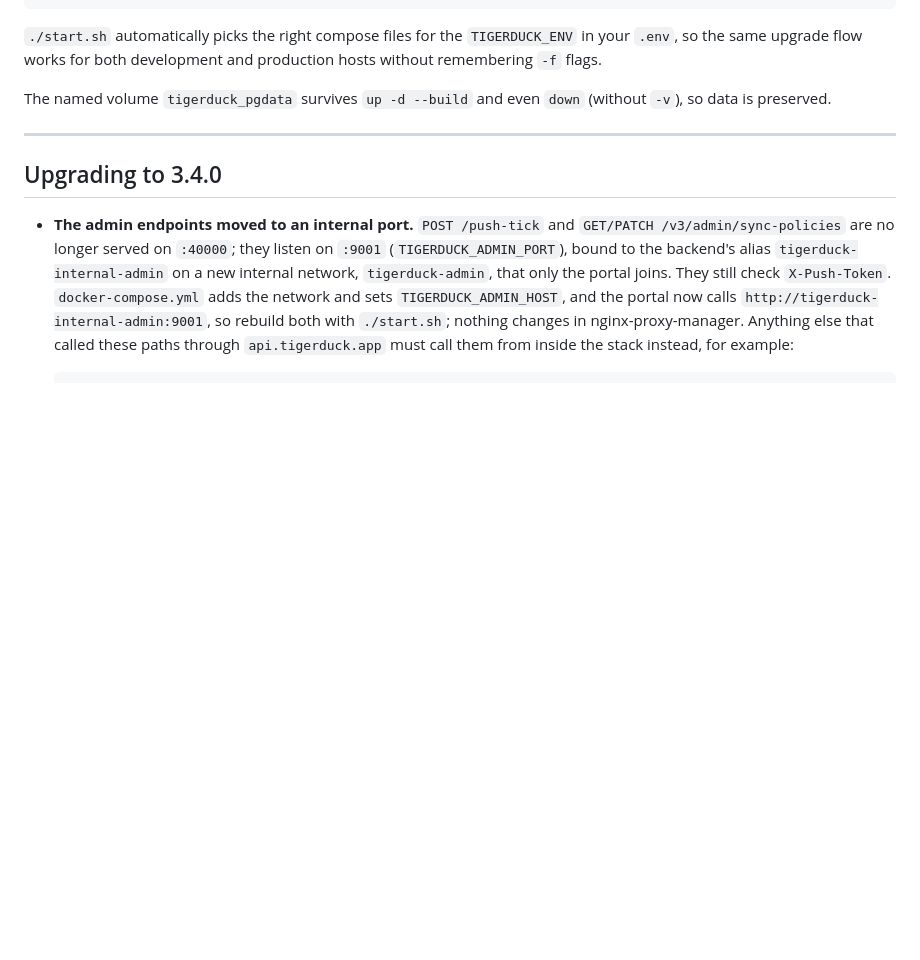
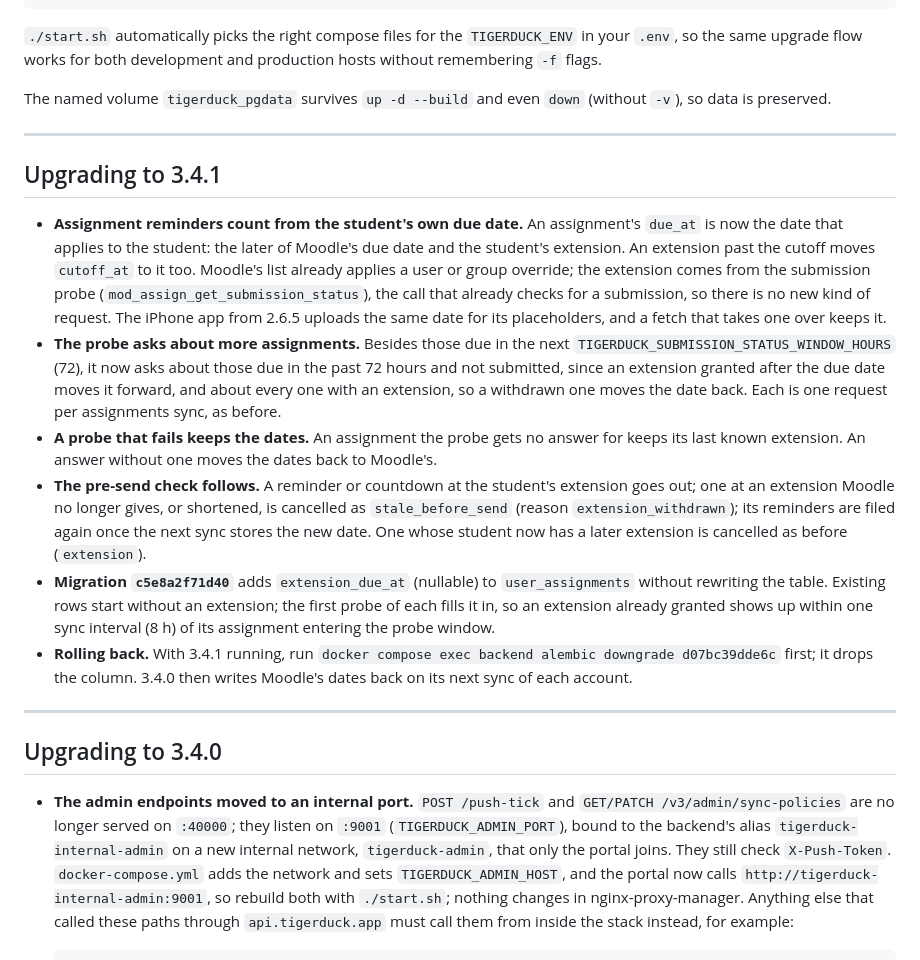
Before and after one commit to tigerduck-app/tigerduck-backend, a Markdown page: MIGRATE.md, the part around the change. Drawn GitHub-style; blank space fills up the shorter version.

Commit message:
docs(Migrate): add the 3.4.1 notes for extended due dates
- Effective due and cutoff dates, the wider probe set, the failure rule,
  the pre-send change, migration c5e8a2f71d40 and how to roll it back

```diff
--- a/MIGRATE.md
+++ b/MIGRATE.md
@@ -29,6 +29,44 @@ development and production hosts without remembering `-f` flags.
 
 The named volume `tigerduck_pgdata` survives `up -d --build` and even
 `down` (without `-v`), so data is preserved.
+
+---
+
+## Upgrading to 3.4.1
+
+- **Assignment reminders count from the student's own due date.** An
+  assignment's `due_at` is now the date that applies to the student: the
+  later of Moodle's due date and the student's extension. An extension
+  past the cutoff moves `cutoff_at` to it too. Moodle's list already
+  applies a user or group override; the extension comes from the
+  submission probe (`mod_assign_get_submission_status`), the call that
+  already checks for a submission, so there is no new kind of request.
+  The iPhone app from 2.6.5 uploads the same date for its placeholders,
+  and a fetch that takes one over keeps it.
+- **The probe asks about more assignments.** Besides those due in the
+  next `TIGERDUCK_SUBMISSION_STATUS_WINDOW_HOURS` (72), it now asks about
+  those due in the past 72 hours and not submitted, since an extension
+  granted after the due date moves it forward, and about every one with an
+  extension, so a withdrawn one moves the date back. Each is one request
+  per assignments sync, as before.
+- **A probe that fails keeps the dates.** An assignment the probe gets no
+  answer for keeps its last known extension. An answer without one moves
+  the dates back to Moodle's.
+- **The pre-send check follows.** A reminder or countdown at the
+  student's extension goes out; one at an extension Moodle no longer
+  gives, or shortened, is cancelled as `stale_before_send` (reason
+  `extension_withdrawn`); its reminders are filed again once the next
+  sync stores the new date. One whose student now has a later extension is cancelled as
+  before (`extension`).
+- **Migration `c5e8a2f71d40`** adds `extension_due_at` (nullable) to
+  `user_assignments` without rewriting the table. Existing rows start
+  without an extension; the first probe of each fills it in, so an
+  extension already granted shows up within one sync interval (8 h) of
+  its assignment entering the probe window.
+- **Rolling back.** With 3.4.1 running, run
+  `docker compose exec backend alembic downgrade d07bc39dde6c` first; it
+  drops the column. 3.4.0 then writes Moodle's dates back on its next
+  sync of each account.
 
 ---
 
```
